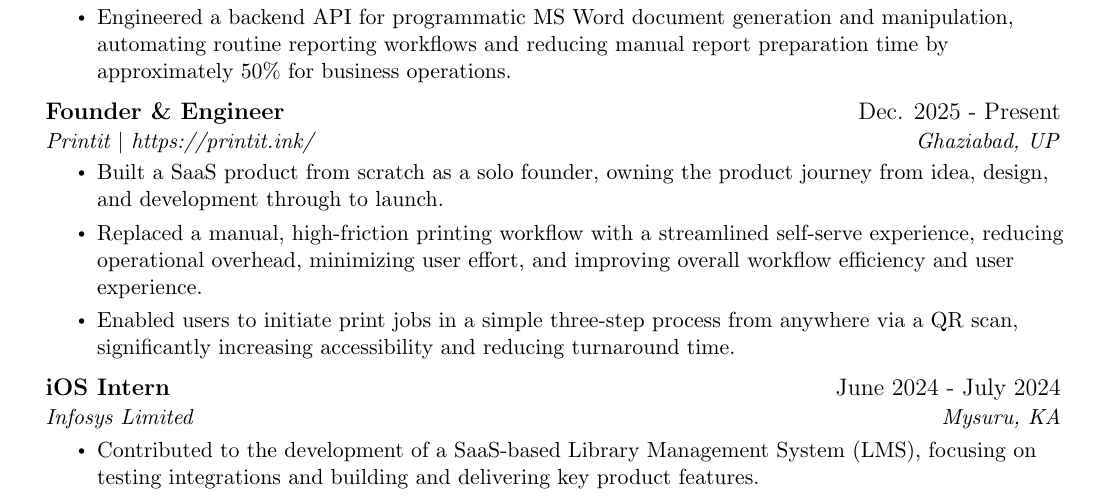
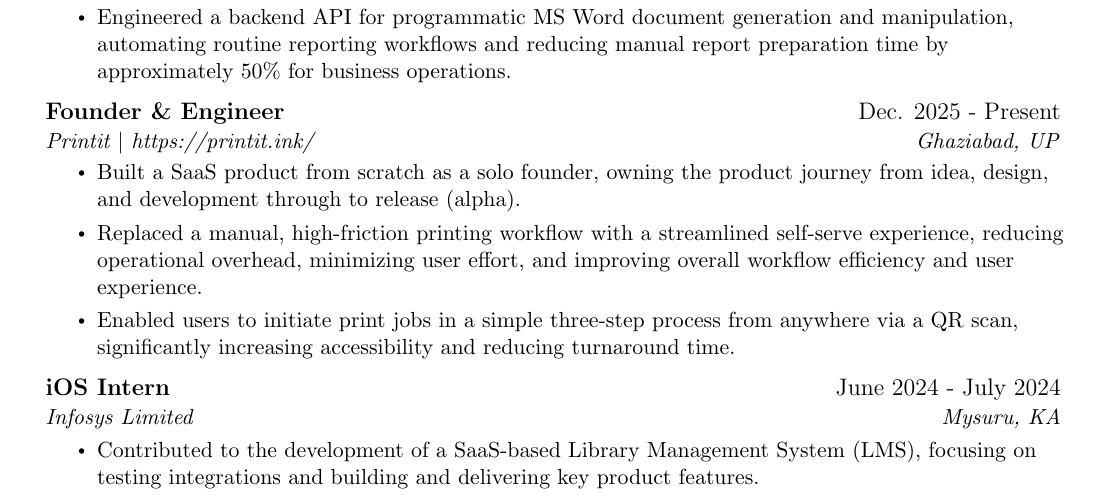
Before and after one commit to VanshajSaxena/resume, a LaTeX CV (Resume - Vanshaj Saxena.tex): part of page 1 of 2, cut so that both start at the same text. Compiled offline with pdfLaTeX.

Commit message:
fix: printit description

```diff
--- a/Resume - Vanshaj Saxena.tex
+++ b/Resume - Vanshaj Saxena.tex
@@ -146,7 +146,7 @@
       {Founder \& Engineer}{Dec. 2025 - Present}
       {Printit $|$ https://printit.ink/}{Ghaziabad, UP}
       \resumeItemListStart
-        \resumeItem{Built a SaaS product from scratch as a solo founder, owning the product journey from idea, design, and development through to launch.}
+        \resumeItem{Built a SaaS product from scratch as a solo founder, owning the product journey from idea, design, and development through to release (alpha).}
         \resumeItem{Replaced a manual, high-friction printing workflow with a streamlined self-serve experience, reducing operational overhead, minimizing user effort, and improving overall workflow efficiency and user experience.}
         \resumeItem{Enabled users to initiate print jobs in a simple three-step process from anywhere via a QR scan, significantly increasing accessibility and reducing turnaround time.}
       \resumeItemListEnd
```
